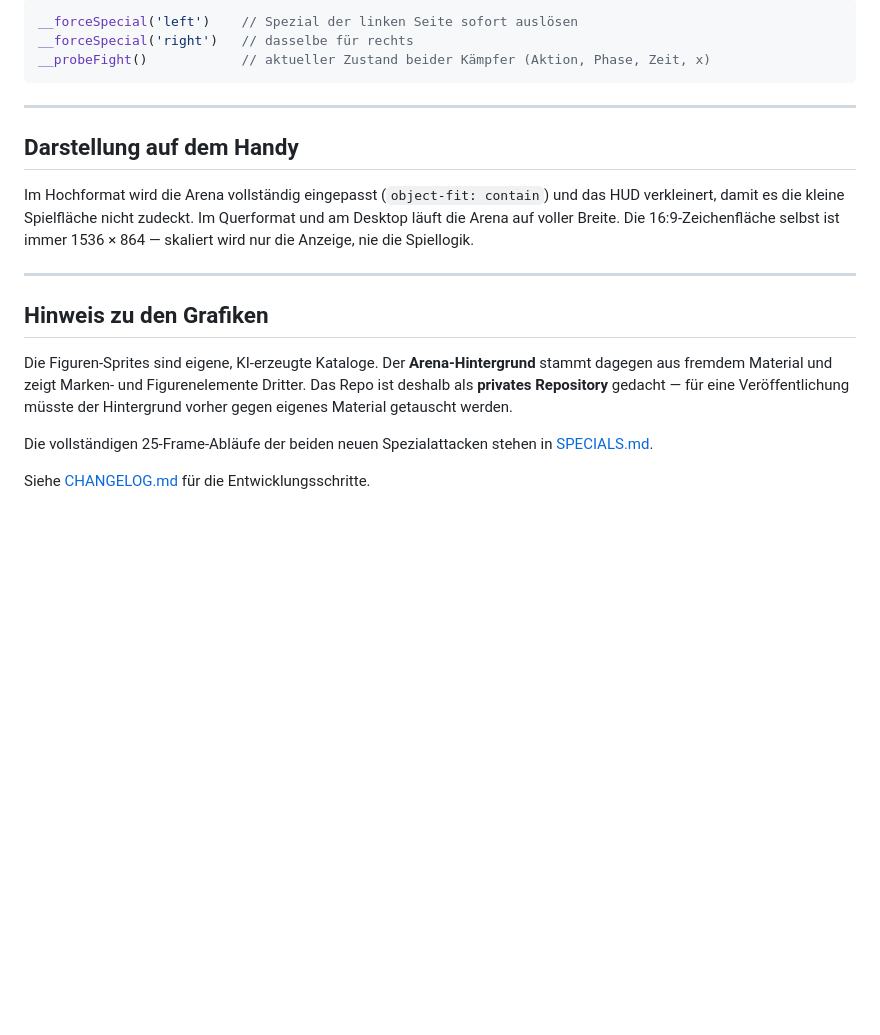
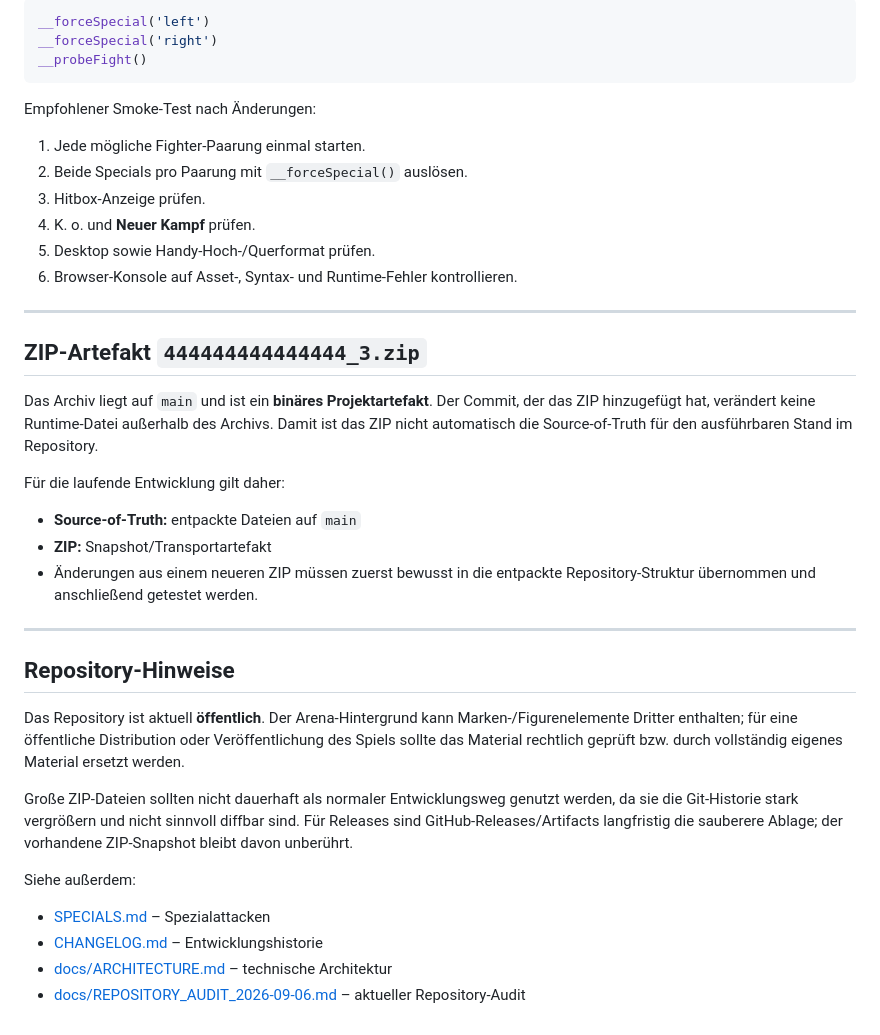
Before and after one commit to jakobbasti8-boop/auto-fight-demo, a Markdown page: README.md, the part around one of its changes. Rendered like a GitHub page; blank space fills up the shorter version.

````diff
--- a/README.md
+++ b/README.md
@@ -119,28 +143,42 @@ In der Browser-Konsole (F12):
 
 ```js
-__forceSpecial('left')    // Spezial der linken Seite sofort auslösen
-__forceSpecial('right')   // dasselbe für rechts
-__probeFight()            // aktueller Zustand beider Kämpfer (Aktion, Phase, Zeit, x)
+__forceSpecial('left')
+__forceSpecial('right')
+__probeFight()
 ```
+
+Empfohlener Smoke-Test nach Änderungen:
+
+1. Jede mögliche Fighter-Paarung einmal starten.
+2. Beide Specials pro Paarung mit `__forceSpecial()` auslösen.
+3. Hitbox-Anzeige prüfen.
+4. K. o. und **Neuer Kampf** prüfen.
+5. Desktop sowie Handy-Hoch-/Querformat prüfen.
+6. Browser-Konsole auf Asset-, Syntax- und Runtime-Fehler kontrollieren.
 
 ---
 
-## Darstellung auf dem Handy
+## ZIP-Artefakt `444444444444444_3.zip`
 
-Im Hochformat wird die Arena vollständig eingepasst (`object-fit: contain`) und das
-HUD verkleinert, damit es die kleine Spielfläche nicht zudeckt. Im Querformat und am
-Desktop läuft die Arena auf voller Breite. Die 16:9-Zeichenfläche selbst ist immer
-1536 × 864 — skaliert wird nur die Anzeige, nie die Spiellogik.
+Das Archiv liegt auf `main` und ist ein **binäres Projektartefakt**. Der Commit, der das ZIP hinzugefügt hat, verändert keine Runtime-Datei außerhalb des Archivs. Damit ist das ZIP nicht automatisch die Source-of-Truth für den ausführbaren Stand im Repository.
+
+Für die laufende Entwicklung gilt daher:
+
+- **Source-of-Truth:** entpackte Dateien auf `main`
+- **ZIP:** Snapshot/Transportartefakt
+- Änderungen aus einem neueren ZIP müssen zuerst bewusst in die entpackte Repository-Struktur übernommen und anschließend getestet werden.
 
 ---
 
-## Hinweis zu den Grafiken
+## Repository-Hinweise
 
-Die Figuren-Sprites sind eigene, KI-erzeugte Kataloge. Der **Arena-Hintergrund** stammt
-dagegen aus fremdem Material und zeigt Marken- und Figurenelemente Dritter. Das Repo ist
-deshalb als **privates Repository** gedacht — für eine Veröffentlichung müsste der
-Hintergrund vorher gegen eigenes Material getauscht werden.
+Das Repository ist aktuell **öffentlich**. Der Arena-Hintergrund kann Marken-/Figurenelemente Dritter enthalten; für eine öffentliche Distribution oder Veröffentlichung des Spiels sollte das Material rechtlich geprüft bzw. durch vollständig eigenes Material ersetzt werden.
 
-Die vollständigen 25-Frame-Abläufe der beiden neuen Spezialattacken stehen in [SPECIALS.md](SPECIALS.md).
+Große ZIP-Dateien sollten nicht dauerhaft als normaler Entwicklungsweg genutzt werden, da sie die Git-Historie stark vergrößern und nicht sinnvoll diffbar sind. Für Releases sind GitHub-Releases/Artifacts langfristig die sauberere Ablage; der vorhandene ZIP-Snapshot bleibt davon unberührt.
 
-Siehe [CHANGELOG.md](CHANGELOG.md) für die Entwicklungsschritte.
+Siehe außerdem:
+
+- [SPECIALS.md](SPECIALS.md) – Spezialattacken
+- [CHANGELOG.md](CHANGELOG.md) – Entwicklungshistorie
+- [docs/ARCHITECTURE.md](docs/ARCHITECTURE.md) – technische Architektur
+- [docs/REPOSITORY_AUDIT_2026-09-06.md](docs/REPOSITORY_AUDIT_2026-09-06.md) – aktueller Repository-Audit
````
Also changed, not shown: other parts of README.md (+96 -72 lines).
